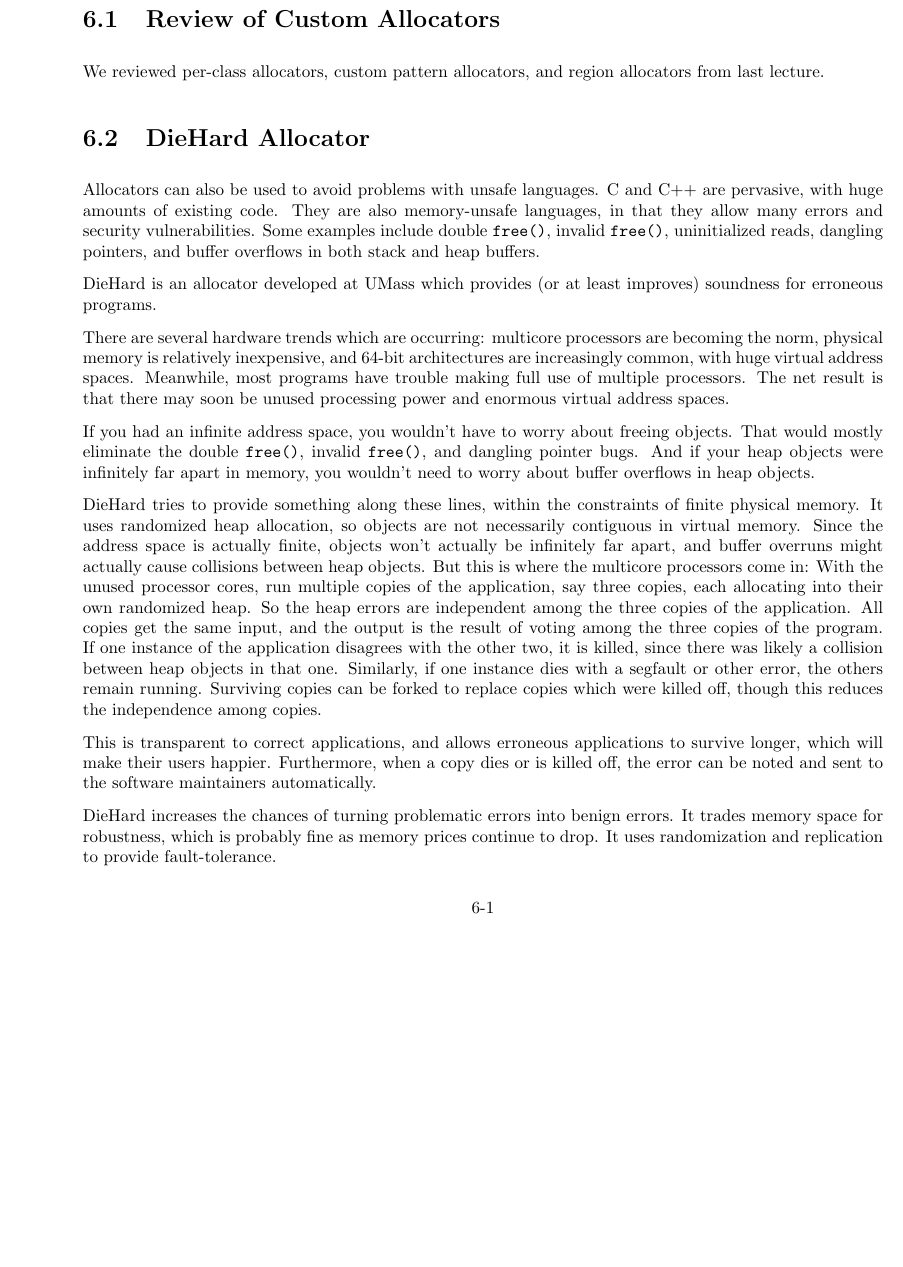
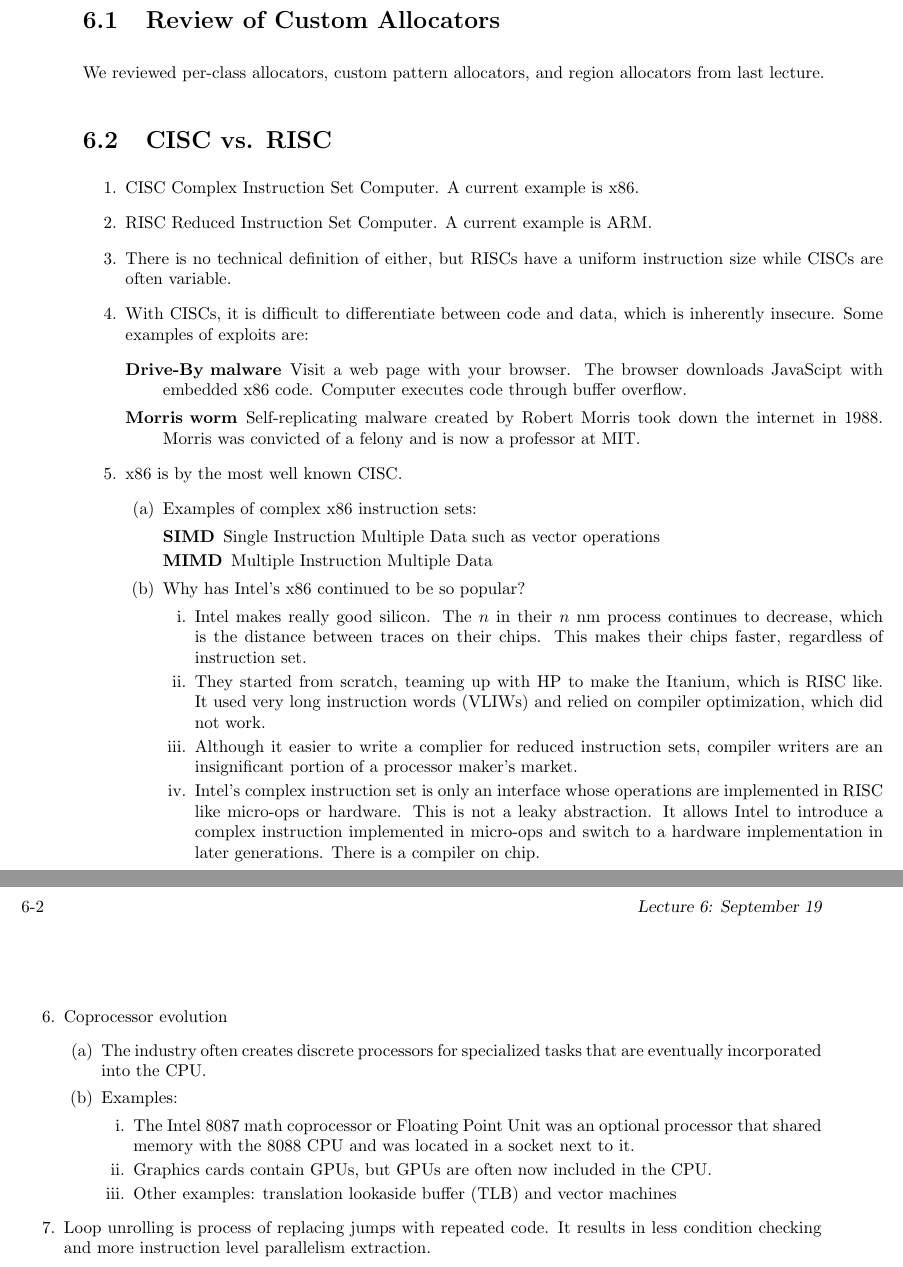
Before and after one commit to ppegusii/CMPSCI-630_scribe_20140918, a LaTeX document (scribe_notes.tex): part of the page before the commit and two parts of pages 1 and 2 of 2 after it, the two joined at a grey line, cut so that both start at the same text, the shorter picture padded with empty space. Compiled offline with pdfLaTeX.

Commit message:
Finished second half.

```diff
--- a/scribe_notes.tex
+++ b/scribe_notes.tex
@@ -116,57 +116,58 @@
 We reviewed per-class allocators, custom pattern allocators, and
 region allocators from last lecture.
 
-\section{DieHard Allocator}
-
-Allocators can also be used to avoid problems with unsafe languages.
-C and C++ are pervasive, with huge amounts of existing code. They are
-also memory-unsafe languages, in that they allow many errors and
-security vulnerabilities. Some examples include double {\tt free()},
-invalid {\tt free()}, uninitialized reads, dangling pointers,
-and buffer overflows in both stack and heap buffers.
-
-DieHard is an allocator developed at UMass which provides (or at least
-improves) soundness for erroneous programs.
-
-There are several hardware
-trends which are occurring: multicore processors are becoming the norm,
-physical memory is relatively inexpensive, and \mbox{64-bit} architectures
-are increasingly common, with huge virtual address spaces. Meanwhile,
-most programs have trouble making full use of multiple processors.
-The net result is that there may soon be unused processing power and
-enormous virtual address spaces.
-
-If you had an infinite address space,
-you wouldn't have to worry about freeing objects. That would mostly eliminate
-the double {\tt free()}, invalid {\tt free()}, and dangling pointer bugs.
-And if your heap objects were infinitely far apart in memory, you wouldn't
-need to worry about buffer overflows in heap objects.
-
-DieHard tries to provide something along these lines, within the constraints
-of finite physical memory. It uses randomized heap allocation, so objects
-are not necessarily contiguous in virtual memory. Since the address space
-is actually finite, objects won't actually be infinitely far apart, and
-buffer overruns might actually cause collisions between heap objects. But this
-is where the multicore processors come in: With the unused processor cores,
-run multiple copies of the application, say three copies,
-each allocating into their own randomized heap. So the heap errors are
-independent among the three copies of the application.
-All copies get the same input,
-and the output is the result of voting among the three copies of the program.
-If one instance of the application disagrees with the other two, it is killed,
-since there was likely a collision between heap objects in that one. Similarly,
-if one instance dies with a segfault or other error, the others remain running.
-Surviving copies can be forked to replace copies which were killed off, though
-this reduces the independence among copies.
-
-This is transparent to correct applications, and allows erroneous applications
-to survive longer, which will make their users happier. Furthermore, when
-a copy dies or is killed off, the error can be noted and sent to the software
-maintainers automatically.
-
-DieHard increases the chances of turning problematic errors into
-benign errors. It trades memory space for robustness, which is probably
-fine as memory prices continue to drop. It uses randomization and
-replication to provide fault-tolerance.
+\section{CISC vs. RISC}
+\begin{enumerate}
+	\item CISC Complex Instruction Set Computer. A current example is x86.
+	\item RISC Reduced Instruction Set Computer. A current example is ARM.
+	\item There is no technical definition of either, but RISCs have a uniform instruction size while
+		CISCs are often variable.
+	\item With CISCs, it is difficult to differentiate between code and data, which is inherently insecure.
+		Some examples of exploits are:
+		\begin{description}
+			\item[Drive-By malware] Visit a web page with your browser. The browser downloads JavaScipt
+				with embedded x86 code. Computer executes code through buffer overflow.
+			\item[Morris worm] Self-replicating malware created by Robert Morris took down the internet
+				in 1988. Morris was convicted of a felony and is now a professor at MIT.
+		\end{description}
+	\item x86 is by the most well known CISC.
+		\begin{enumerate}
+			\item Examples of complex x86 instruction sets:
+				\begin{description}
+					\item[SIMD] Single Instruction Multiple Data such as vector operations
+					\item[MIMD] Multiple Instruction Multiple Data
+				\end{description}
+			\item Why has Intel's x86 continued to be so popular?
+				\begin{enumerate}
+					\item Intel makes really good silicon. The $n$ in their $n$ nm process continues
+						to decrease, which is the distance between traces on their chips. This makes
+						their chips faster, regardless of instruction set.
+					\item They started from scratch, teaming up with HP to make the Itanium, which is
+						RISC like. It used very long instruction words (VLIWs) and relied on compiler
+						optimization, which did not work.
+					\item Although it easier to write a complier for reduced instruction sets, compiler
+						writers are an insignificant portion of a processor maker's market.
+					\item Intel's complex instruction set is only an interface whose operations are
+						implemented in RISC like micro-ops or hardware. This is not a leaky abstraction.
+						It allows Intel to introduce a complex instruction implemented in micro-ops
+						and switch to a hardware implementation in later generations. There is a compiler
+						on chip.
+				\end{enumerate}
+		\end{enumerate}
+	\item Coprocessor evolution
+		\begin{enumerate}
+			\item The industry often creates discrete processors for specialized tasks that are eventually
+				incorporated into the CPU.
+			\item Examples:
+				\begin{enumerate}
+					\item The Intel 8087 math coprocessor or Floating Point Unit was an optional processor
+						that shared memory with the 8088 CPU and was located in a socket next to it.
+					\item Graphics cards contain GPUs, but GPUs are often now included in the CPU.
+					\item Other examples: translation lookaside buffer (TLB) and vector machines
+				\end{enumerate}
+		\end{enumerate}
+	\item Loop unrolling is process of replacing jumps with repeated code. It results in less
+		condition checking and more instruction level parallelism extraction.
+\end{enumerate}
 
 \end{document}
```
